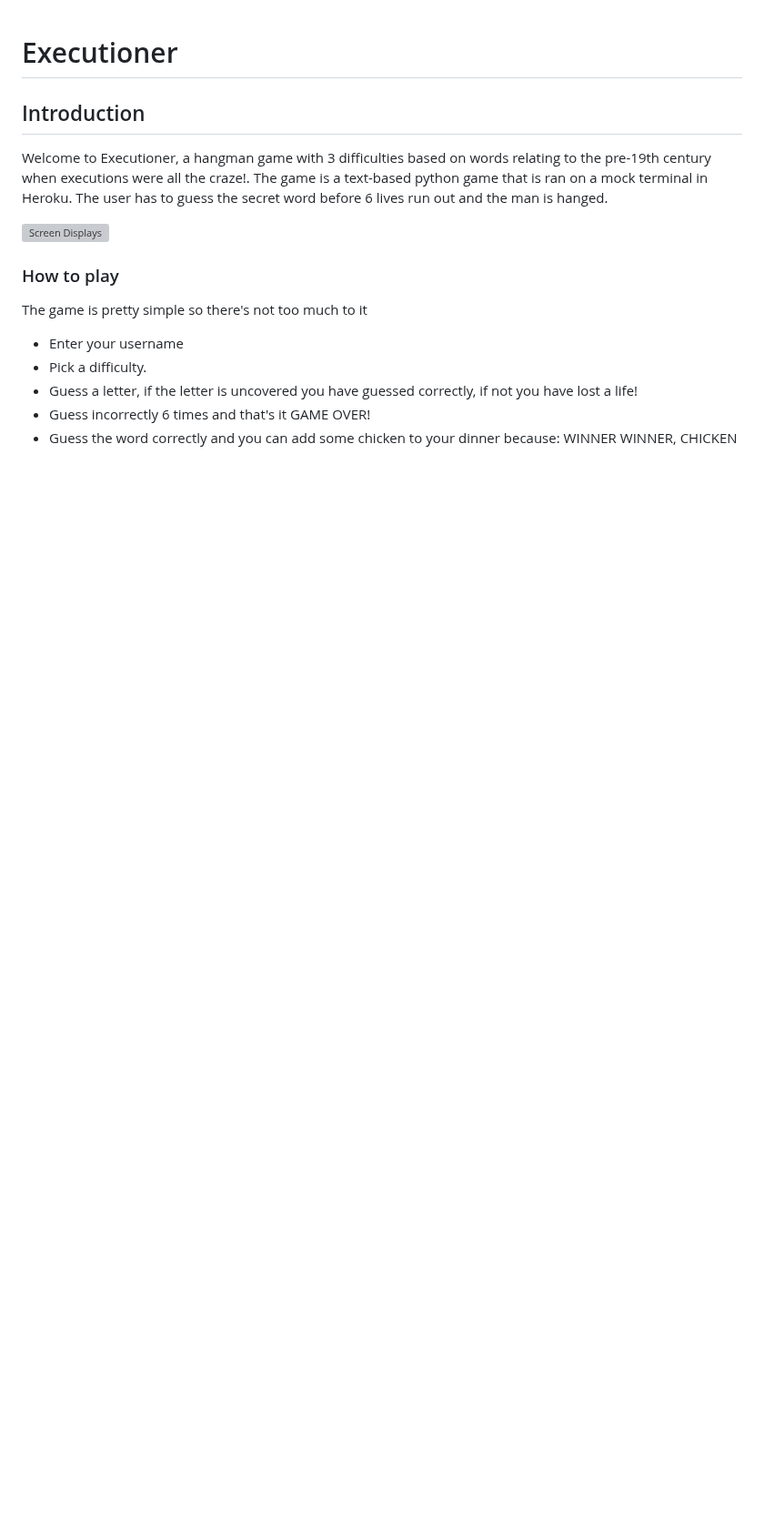
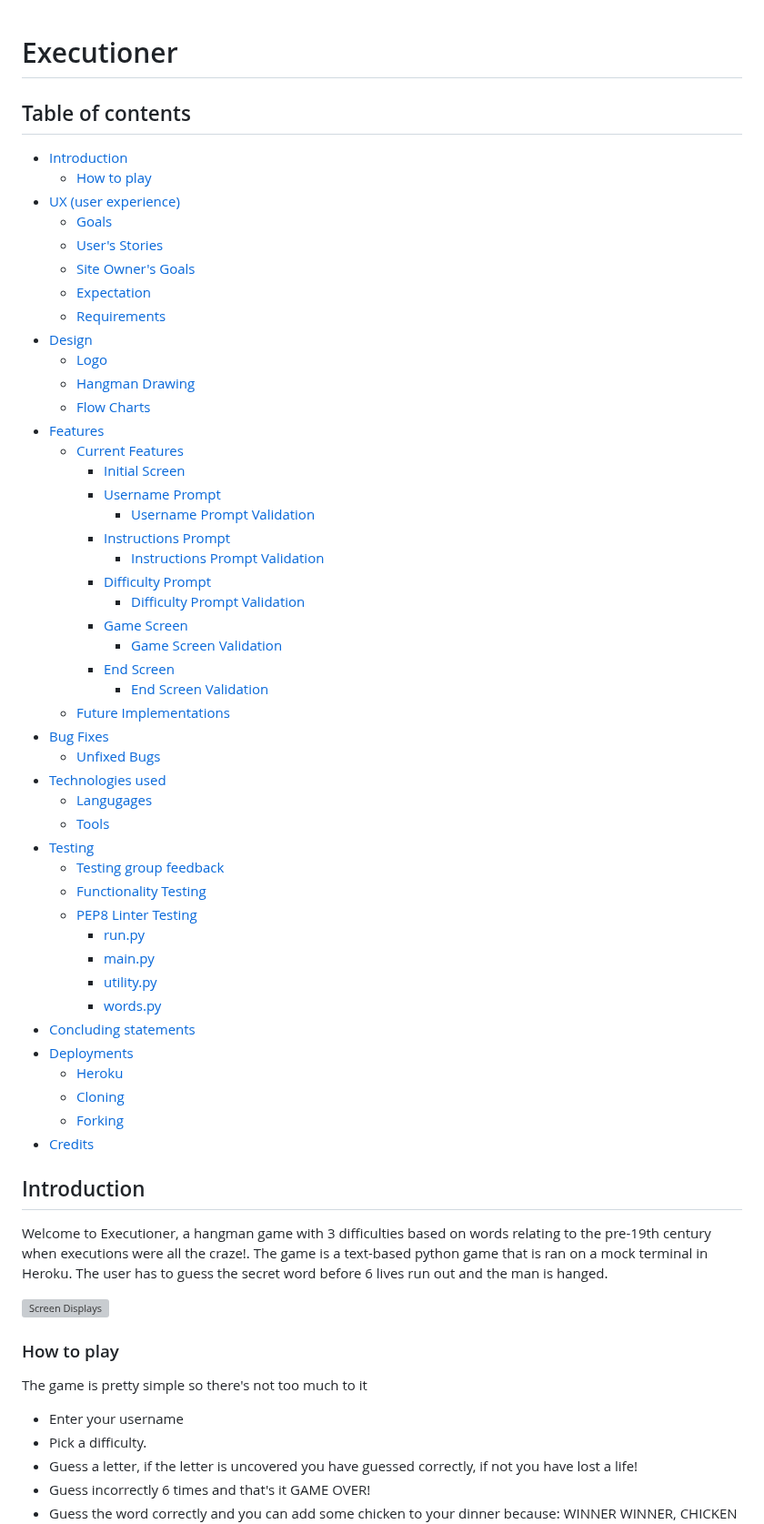
Before and after one commit to AlexAntony3/executioner, a Markdown page: README.md, the part around the change. Shown at 91% size. Rendered like a GitHub page; blank space fills up the shorter version; grey boxes are pictures that could not be loaded.

Commit message:
feat: add table of contents to readme

```diff
--- a/README.md
+++ b/README.md
@@ -1,4 +1,51 @@
 # Executioner
+
+## Table of contents
+  * [Introduction](#introduction)
+    + [How to play](#how-to-play)
+  * [UX (user experience)](#ux--user-experience-)
+    + [Goals](#goals)
+    + [User's Stories](#user-s-stories)
+    + [Site Owner's Goals](#site-owner-s-goals)
+    + [Expectation](#expectation)
+    + [Requirements](#requirements)
+  * [Design](#design)
+    + [Logo](#logo)
+    + [Hangman Drawing](#hangman-drawing)
+    + [Flow Charts](#flow-charts)
+  * [Features](#features)
+    + [Current Features](#current-features)
+      - [Initial Screen](#initial-screen)
+      - [Username Prompt](#username-prompt)
+        * [Username Prompt Validation](#username-prompt-validation)
+      - [Instructions Prompt](#instructions-prompt)
+        * [Instructions Prompt Validation](#instructions-prompt-validation)
+      - [Difficulty Prompt](#difficulty-prompt)
+        * [Difficulty Prompt Validation](#difficulty-prompt-validation)
+      - [Game Screen](#game-screen)
+        * [Game Screen Validation](#game-screen-validation)
+      - [End Screen](#end-screen)
+        * [End Screen Validation](#end-screen-validation)
+    + [Future Implementations](#future-implementations)
+  * [Bug Fixes](#bug-fixes)
+    + [Unfixed Bugs](#unfixed-bugs)
+  * [Technologies used](#technologies-used)
+    + [Langugages](#langugages)
+    + [Tools](#tools)
+  * [Testing](#testing)
+    + [Testing group feedback](#testing-group-feedback)
+    + [Functionality Testing](#functionality-testing)
+    + [PEP8 Linter Testing](#pep8-linter-testing)
+      - [run.py](#runpy)
+      - [main.py](#mainpy)
+      - [utility.py](#utilitypy)
+      - [words.py](#wordspy)
+  * [Concluding statements](#concluding-statements)
+  * [Deployments](#deployments)
+    + [Heroku](#heroku)
+    + [Cloning](#cloning)
+    + [Forking](#forking)
+  * [Credits](#credits)
 
 ## Introduction
 
```
